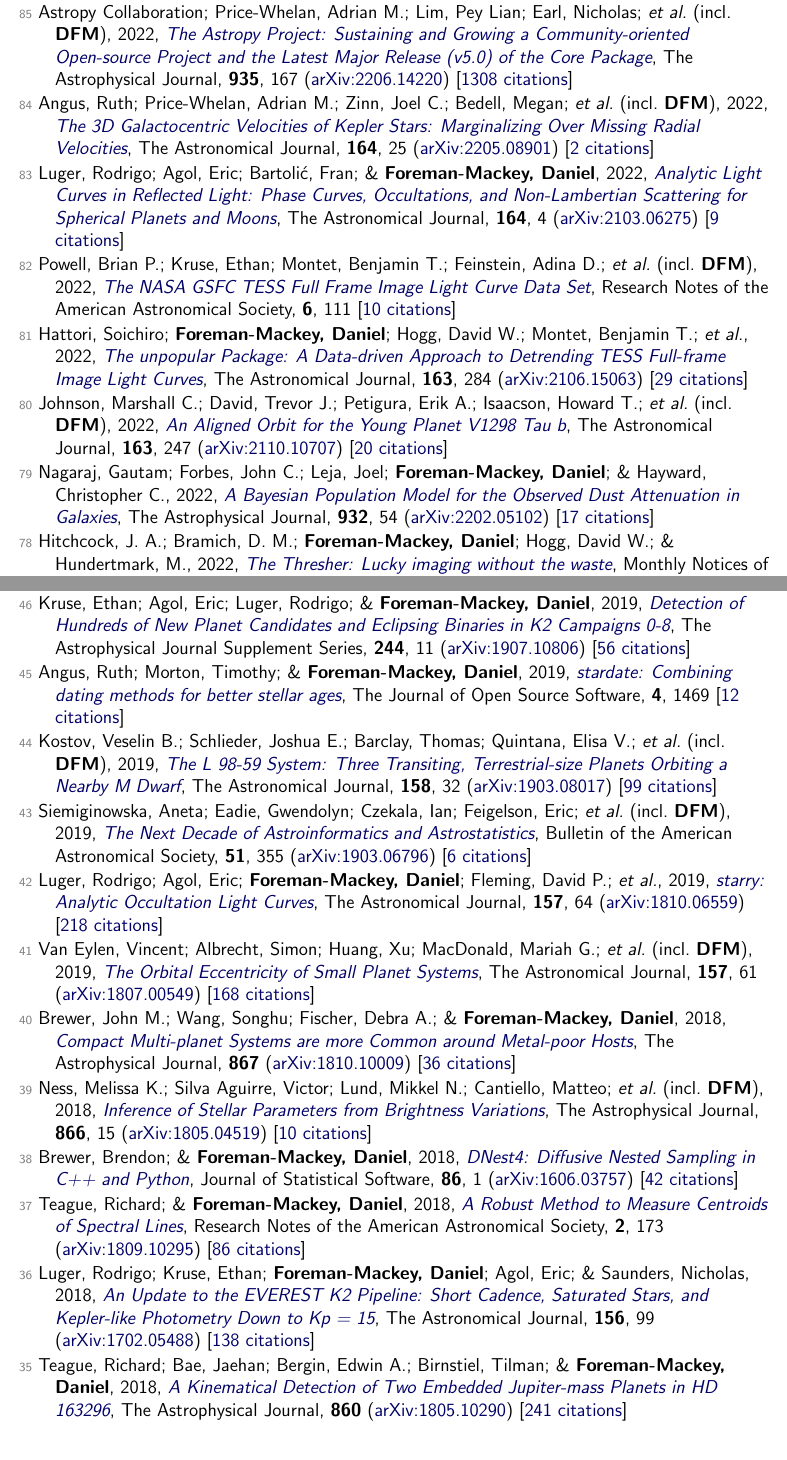
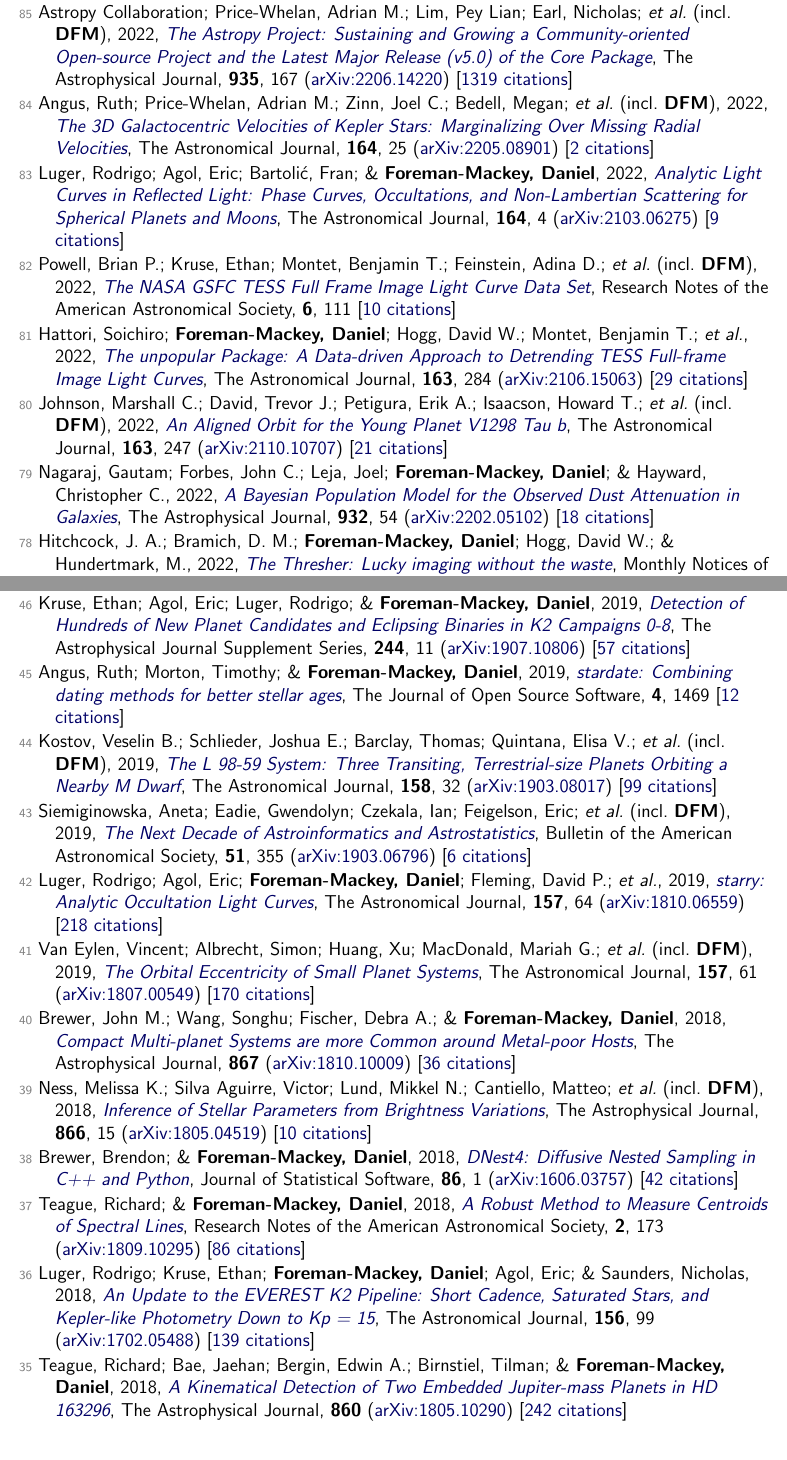
Before and after one commit to dfm/cv, a LaTeX document (tex/pubs.tex, which reads tex/pubs_ref.tex): two parts of pages 2 and 5 of 9, joined at a grey line, cut so that both start at the same text. Compiled offline with pdfLaTeX.

Commit message:
updating data

```diff
--- a/tex/pubs_ref.tex
+++ b/tex/pubs_ref.tex
@@ -30,7 +30,7 @@
 
 \item[{\color{numcolor}\scriptsize86}] Farrell, Eoin; Jermyn, Adam S.; Cantiello, Matteo; \& \textbf{Foreman-Mackey, Daniel}, 2022, \doi{10.3847/1538-4357/ac8423}{The Initial Magnetic Field Distribution in AB Stars}, The Astrophysical Journal, \textbf{938}, 10 (\arxiv{2210.11180}) [\href{https://ui.adsabs.harvard.edu/abs/2022ApJ...938...10F}{4 citations}]
 
-\item[{\color{numcolor}\scriptsize85}] Astropy Collaboration; Price-Whelan, Adrian M.; Lim, Pey Lian; Earl, Nicholas; \etal\ (incl.\ \textbf{DFM}), 2022, \doi{10.3847/1538-4357/ac7c74}{The Astropy Project: Sustaining and Growing a Community-oriented Open-source Project and the Latest Major Release (v5.0) of the Core Package}, The Astrophysical Journal, \textbf{935}, 167 (\arxiv{2206.14220}) [\href{https://ui.adsabs.harvard.edu/abs/2022ApJ...935..167A}{1308 citations}]
+\item[{\color{numcolor}\scriptsize85}] Astropy Collaboration; Price-Whelan, Adrian M.; Lim, Pey Lian; Earl, Nicholas; \etal\ (incl.\ \textbf{DFM}), 2022, \doi{10.3847/1538-4357/ac7c74}{The Astropy Project: Sustaining and Growing a Community-oriented Open-source Project and the Latest Major Release (v5.0) of the Core Package}, The Astrophysical Journal, \textbf{935}, 167 (\arxiv{2206.14220}) [\href{https://ui.adsabs.harvard.edu/abs/2022ApJ...935..167A}{1319 citations}]
 
 \item[{\color{numcolor}\scriptsize84}] Angus, Ruth; Price-Whelan, Adrian M.; Zinn, Joel C.; Bedell, Megan; \etal\ (incl.\ \textbf{DFM}), 2022, \doi{10.3847/1538-3881/ac6fea}{The 3D Galactocentric Velocities of Kepler Stars: Marginalizing Over Missing Radial Velocities}, The Astronomical Journal, \textbf{164}, 25 (\arxiv{2205.08901}) [\href{https://ui.adsabs.harvard.edu/abs/2022AJ....164...25A}{2 citations}]
 
@@ -40,9 +40,9 @@
 
 \item[{\color{numcolor}\scriptsize81}] Hattori, Soichiro; \textbf{Foreman-Mackey, Daniel}; Hogg, David W.; Montet, Benjamin T.; \etal, 2022, \doi{10.3847/1538-3881/ac625a}{The unpopular Package: A Data-driven Approach to Detrending TESS Full-frame Image Light Curves}, The Astronomical Journal, \textbf{163}, 284 (\arxiv{2106.15063}) [\href{https://ui.adsabs.harvard.edu/abs/2022AJ....163..284H}{29 citations}]
 
-\item[{\color{numcolor}\scriptsize80}] Johnson, Marshall C.; David, Trevor J.; Petigura, Erik A.; Isaacson, Howard T.; \etal\ (incl.\ \textbf{DFM}), 2022, \doi{10.3847/1538-3881/ac6271}{An Aligned Orbit for the Young Planet V1298 Tau b}, The Astronomical Journal, \textbf{163}, 247 (\arxiv{2110.10707}) [\href{https://ui.adsabs.harvard.edu/abs/2022AJ....163..247J}{20 citations}]
+\item[{\color{numcolor}\scriptsize80}] Johnson, Marshall C.; David, Trevor J.; Petigura, Erik A.; Isaacson, Howard T.; \etal\ (incl.\ \textbf{DFM}), 2022, \doi{10.3847/1538-3881/ac6271}{An Aligned Orbit for the Young Planet V1298 Tau b}, The Astronomical Journal, \textbf{163}, 247 (\arxiv{2110.10707}) [\href{https://ui.adsabs.harvard.edu/abs/2022AJ....163..247J}{21 citations}]
 
-\item[{\color{numcolor}\scriptsize79}] Nagaraj, Gautam; Forbes, John C.; Leja, Joel; \textbf{Foreman-Mackey, Daniel}; \& Hayward, Christopher C., 2022, \doi{10.3847/1538-4357/ac6c80}{A Bayesian Population Model for the Observed Dust Attenuation in Galaxies}, The Astrophysical Journal, \textbf{932}, 54 (\arxiv{2202.05102}) [\href{https://ui.adsabs.harvard.edu/abs/2022ApJ...932...54N}{17 citations}]
+\item[{\color{numcolor}\scriptsize79}] Nagaraj, Gautam; Forbes, John C.; Leja, Joel; \textbf{Foreman-Mackey, Daniel}; \& Hayward, Christopher C., 2022, \doi{10.3847/1538-4357/ac6c80}{A Bayesian Population Model for the Observed Dust Attenuation in Galaxies}, The Astrophysical Journal, \textbf{932}, 54 (\arxiv{2202.05102}) [\href{https://ui.adsabs.harvard.edu/abs/2022ApJ...932...54N}{18 citations}]
 
 \item[{\color{numcolor}\scriptsize78}] Hitchcock, J. A.; Bramich, D. M.; \textbf{Foreman-Mackey, Daniel}; Hogg, David W.; \& Hundertmark, M., 2022, \doi{10.1093/mnras/stac427}{The Thresher: Lucky imaging without the waste}, Monthly Notices of the Royal Astronomical Society, \textbf{511}, 5372 (\arxiv{2202.04686})
 
@@ -108,7 +108,7 @@
 
 \item[{\color{numcolor}\scriptsize47}] Feinstein, Adina D.; Montet, Benjamin T.; \textbf{Foreman-Mackey, Daniel}; Bedell, Megan E.; \etal, 2019, \doi{10.1088/1538-3873/ab291c}{eleanor: An Open-source Tool for Extracting Light Curves from the TESS Full-frame Images}, Publications of the Astronomical Society of the Pacific, \textbf{131}, 94502 (\arxiv{1903.09152}) [\href{https://ui.adsabs.harvard.edu/abs/2019PASP..131i4502F}{188 citations}]
 
-\item[{\color{numcolor}\scriptsize46}] Kruse, Ethan; Agol, Eric; Luger, Rodrigo; \& \textbf{Foreman-Mackey, Daniel}, 2019, \doi{10.3847/1538-4365/ab346b}{Detection of Hundreds of New Planet Candidates and Eclipsing Binaries in K2 Campaigns 0-8}, The Astrophysical Journal Supplement Series, \textbf{244}, 11 (\arxiv{1907.10806}) [\href{https://ui.adsabs.harvard.edu/abs/2019ApJS..244...11K}{56 citations}]
+\item[{\color{numcolor}\scriptsize46}] Kruse, Ethan; Agol, Eric; Luger, Rodrigo; \& \textbf{Foreman-Mackey, Daniel}, 2019, \doi{10.3847/1538-4365/ab346b}{Detection of Hundreds of New Planet Candidates and Eclipsing Binaries in K2 Campaigns 0-8}, The Astrophysical Journal Supplement Series, \textbf{244}, 11 (\arxiv{1907.10806}) [\href{https://ui.adsabs.harvard.edu/abs/2019ApJS..244...11K}{57 citations}]
 
 \item[{\color{numcolor}\scriptsize45}] Angus, Ruth; Morton, Timothy; \& \textbf{Foreman-Mackey, Daniel}, 2019, \doi{10.21105/joss.01469}{stardate: Combining dating methods for better stellar ages}, The Journal of Open Source Software, \textbf{4}, 1469 [\href{https://ui.adsabs.harvard.edu/abs/2019JOSS....4.1469A}{12 citations}]
 
@@ -118,7 +118,7 @@
 
 \item[{\color{numcolor}\scriptsize42}] Luger, Rodrigo; Agol, Eric; \textbf{Foreman-Mackey, Daniel}; Fleming, David P.; \etal, 2019, \doi{10.3847/1538-3881/aae8e5}{starry: Analytic Occultation Light Curves}, The Astronomical Journal, \textbf{157}, 64 (\arxiv{1810.06559}) [\href{https://ui.adsabs.harvard.edu/abs/2019AJ....157...64L}{218 citations}]
 
-\item[{\color{numcolor}\scriptsize41}] Van Eylen, Vincent; Albrecht, Simon; Huang, Xu; MacDonald, Mariah G.; \etal\ (incl.\ \textbf{DFM}), 2019, \doi{10.3847/1538-3881/aaf22f}{The Orbital Eccentricity of Small Planet Systems}, The Astronomical Journal, \textbf{157}, 61 (\arxiv{1807.00549}) [\href{https://ui.adsabs.harvard.edu/abs/2019AJ....157...61V}{168 citations}]
+\item[{\color{numcolor}\scriptsize41}] Van Eylen, Vincent; Albrecht, Simon; Huang, Xu; MacDonald, Mariah G.; \etal\ (incl.\ \textbf{DFM}), 2019, \doi{10.3847/1538-3881/aaf22f}{The Orbital Eccentricity of Small Planet Systems}, The Astronomical Journal, \textbf{157}, 61 (\arxiv{1807.00549}) [\href{https://ui.adsabs.harvard.edu/abs/2019AJ....157...61V}{170 citations}]
 
 \item[{\color{numcolor}\scriptsize40}] Brewer, John M.; Wang, Songhu; Fischer, Debra A.; \& \textbf{Foreman-Mackey, Daniel}, 2018, \doi{10.3847/2041-8213/aae710}{Compact Multi-planet Systems are more Common around Metal-poor Hosts}, The Astrophysical Journal, \textbf{867} (\arxiv{1810.10009}) [\href{https://ui.adsabs.harvard.edu/abs/2018ApJ...867L...3B}{36 citations}]
 
@@ -128,9 +128,9 @@
 
 \item[{\color{numcolor}\scriptsize37}] Teague, Richard; \& \textbf{Foreman-Mackey, Daniel}, 2018, \doi{10.3847/2515-5172/aae265}{A Robust Method to Measure Centroids of Spectral Lines}, Research Notes of the American Astronomical Society, \textbf{2}, 173 (\arxiv{1809.10295}) [\href{https://ui.adsabs.harvard.edu/abs/2018RNAAS...2..173T}{86 citations}]
 
-\item[{\color{numcolor}\scriptsize36}] Luger, Rodrigo; Kruse, Ethan; \textbf{Foreman-Mackey, Daniel}; Agol, Eric; \& Saunders, Nicholas, 2018, \doi{10.3847/1538-3881/aad230}{An Update to the EVEREST K2 Pipeline: Short Cadence, Saturated Stars, and Kepler-like Photometry Down to Kp = 15}, The Astronomical Journal, \textbf{156}, 99 (\arxiv{1702.05488}) [\href{https://ui.adsabs.harvard.edu/abs/2018AJ....156...99L}{138 citations}]
+\item[{\color{numcolor}\scriptsize36}] Luger, Rodrigo; Kruse, Ethan; \textbf{Foreman-Mackey, Daniel}; Agol, Eric; \& Saunders, Nicholas, 2018, \doi{10.3847/1538-3881/aad230}{An Update to the EVEREST K2 Pipeline: Short Cadence, Saturated Stars, and Kepler-like Photometry Down to Kp = 15}, The Astronomical Journal, \textbf{156}, 99 (\arxiv{1702.05488}) [\href{https://ui.adsabs.harvard.edu/abs/2018AJ....156...99L}{139 citations}]
 
-\item[{\color{numcolor}\scriptsize35}] Teague, Richard; Bae, Jaehan; Bergin, Edwin A.; Birnstiel, Tilman; \& \textbf{Foreman-Mackey, Daniel}, 2018, \doi{10.3847/2041-8213/aac6d7}{A Kinematical Detection of Two Embedded Jupiter-mass Planets in HD 163296}, The Astrophysical Journal, \textbf{860} (\arxiv{1805.10290}) [\href{https://ui.adsabs.harvard.edu/abs/2018ApJ...860L..12T}{241 citations}]
+\item[{\color{numcolor}\scriptsize35}] Teague, Richard; Bae, Jaehan; Bergin, Edwin A.; Birnstiel, Tilman; \& \textbf{Foreman-Mackey, Daniel}, 2018, \doi{10.3847/2041-8213/aac6d7}{A Kinematical Detection of Two Embedded Jupiter-mass Planets in HD 163296}, The Astrophysical Journal, \textbf{860} (\arxiv{1805.10290}) [\href{https://ui.adsabs.harvard.edu/abs/2018ApJ...860L..12T}{242 citations}]
 
 \item[{\color{numcolor}\scriptsize34}] Hogg, David W.; \& \textbf{Foreman-Mackey, Daniel}, 2018, \doi{10.3847/1538-4365/aab76e}{Data Analysis Recipes: Using Markov Chain Monte Carlo}, The Astrophysical Journal Supplement Series, \textbf{236}, 11 (\arxiv{1710.06068}) [\href{https://ui.adsabs.harvard.edu/abs/2018ApJS..236...11H}{176 citations}]
 
```
Also changed, not shown: tex/pubs_select.tex (+1 -1 lines), tex/pubs_summary.tex (+1 -1 lines), tex/pubs_summary_macros.tex (+2 -2 lines), README.md, tex/pubs_ref.tex (6 more changed lines), 1 other file.
